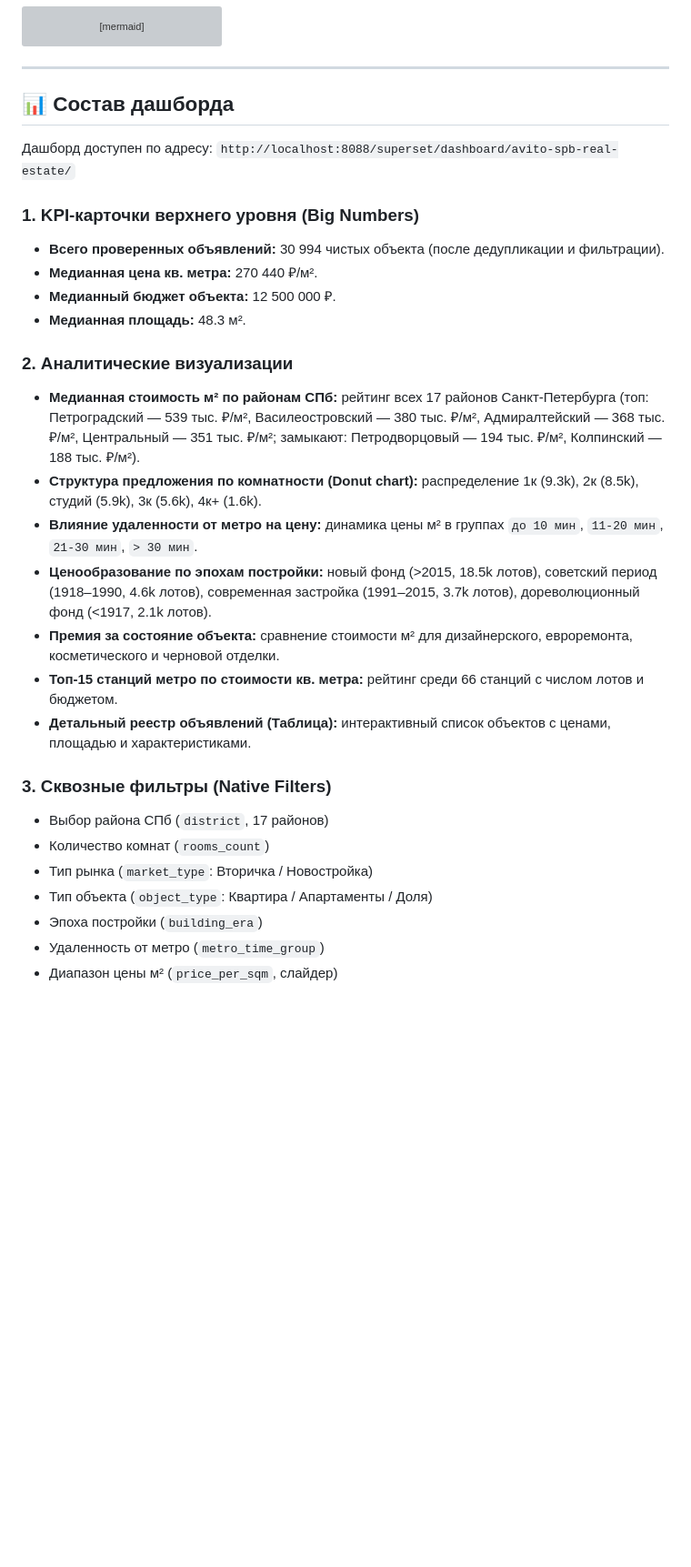
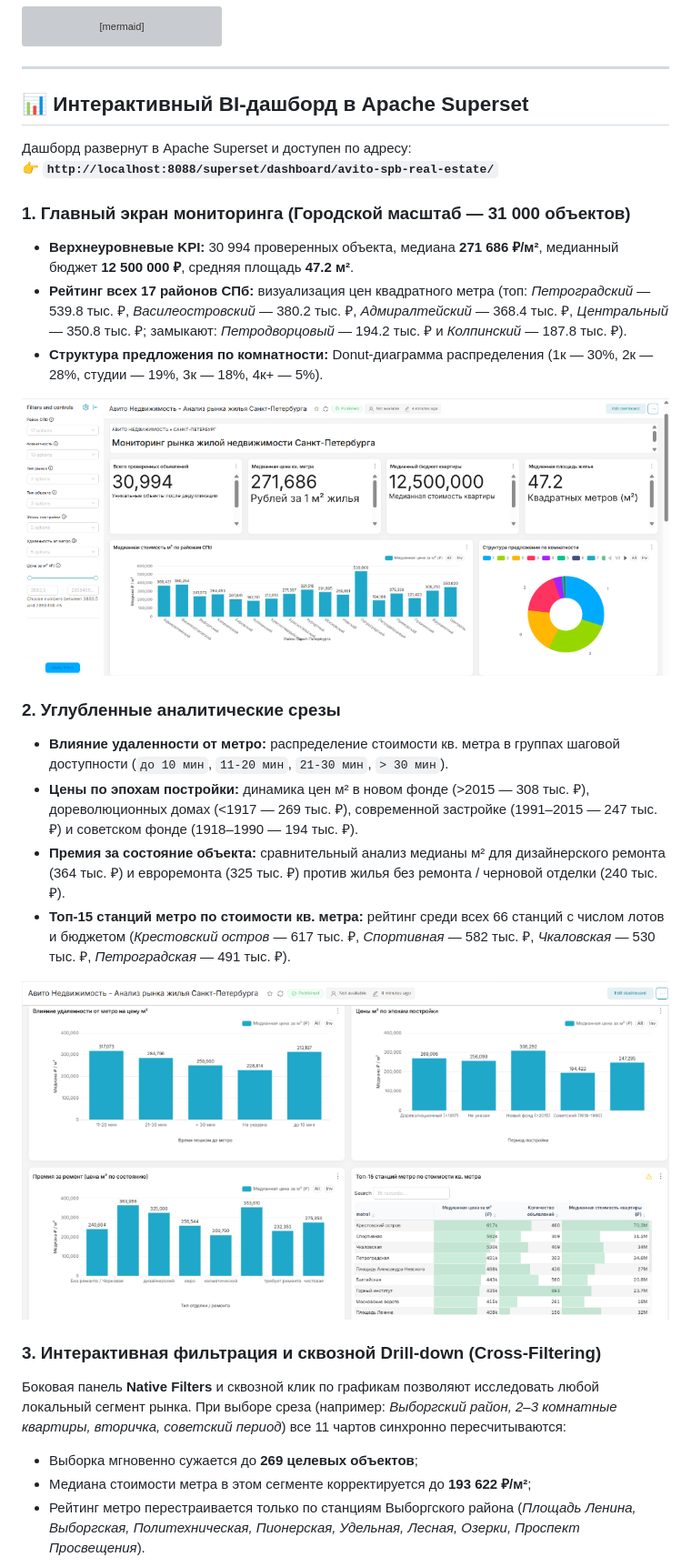
Before and after one commit to SolarWarlock/Avito_saint-petersburg, a Markdown page: README.md, the part around one of its changes. Shown at 91% size. Drawn GitHub-style; pictures changed too: docs/images/01_dashboard_main_overview.png (added), docs/images/02_dashboard_deep_analytics.png (added); blank space fills up the shorter version; grey boxes are pictures that could not be loaded.

Commit message:
docs: add real dashboard screenshots and update analytics walkthrough

```diff
--- a/README.md
+++ b/README.md
@@ -39,30 +39,33 @@ flowchart TD
 
 ---
 
-## 📊 Состав дашборда
+## 📊 Интерактивный BI-дашборд в Apache Superset
 
-Дашборд доступен по адресу: `http://localhost:8088/superset/dashboard/avito-spb-real-estate/`
+Дашборд развернут в Apache Superset и доступен по адресу:
+👉 **`http://localhost:8088/superset/dashboard/avito-spb-real-estate/`**
 
-### 1. KPI-карточки верхнего уровня (Big Numbers)
-* **Всего проверенных объявлений:** 30 994 чистых объекта (после дедупликации и фильтрации).
-* **Медианная цена кв. метра:** 270 440 ₽/м².
-* **Медианный бюджет объекта:** 12 500 000 ₽.
-* **Медианная площадь:** 48.3 м².
+### 1. Главный экран мониторинга (Городской масштаб — 31 000 объектов)
+* **Верхнеуровневые KPI:** 30 994 проверенных объекта, медиана **271 686 ₽/м²**, медианный бюджет **12 500 000 ₽**, средняя площадь **47.2 м²**.
+* **Рейтинг всех 17 районов СПб:** визуализация цен квадратного метра (топ: *Петроградский* — 539.8 тыс. ₽, *Василеостровский* — 380.2 тыс. ₽, *Адмиралтейский* — 368.4 тыс. ₽, *Центральный* — 350.8 тыс. ₽; замыкают: *Петродворцовый* — 194.2 тыс. ₽ и *Колпинский* — 187.8 тыс. ₽).
+* **Структура предложения по комнатности:** Donut-диаграмма распределения (1к — 30%, 2к — 28%, студии — 19%, 3к — 18%, 4к+ — 5%).
 
-### 2. Аналитические визуализации
-* **Медианная стоимость м² по районам СПб:** рейтинг всех 17 районов Санкт-Петербурга (топ: Петроградский — 539 тыс. ₽/м², Василеостровский — 380 тыс. ₽/м², Адмиралтейский — 368 тыс. ₽/м², Центральный — 351 тыс. ₽/м²; замыкают: Петродворцовый — 194 тыс. ₽/м², Колпинский — 188 тыс. ₽/м²).
-* **Структура предложения по комнатности (Donut chart):** распределение 1к (9.3k), 2к (8.5k), студий (5.9k), 3к (5.6k), 4к+ (1.6k).
-* **Влияние удаленности от метро на цену:** динамика цены м² в группах `до 10 мин`, `11-20 мин`, `21-30 мин`, `> 30 мин`.
-* **Ценообразование по эпохам постройки:** новый фонд (>2015, 18.5k лотов), советский период (1918–1990, 4.6k лотов), современная застройка (1991–2015, 3.7k лотов), дореволюционный фонд (<1917, 2.1k лотов).
-* **Премия за состояние объекта:** сравнение стоимости м² для дизайнерского, евроремонта, косметического и черновой отделки.
-* **Топ-15 станций метро по стоимости кв. метра:** рейтинг среди 66 станций с числом лотов и бюджетом.
-* **Детальный реестр объявлений (Таблица):** интерактивный список объектов с ценами, площадью и характеристиками.
+<p align="center">
+  <img src="docs/images/01_dashboard_main_overview.png" alt="Главный обзор дашборда: 31k объявлений, KPI и рейтинг 17 районов СПб" width="100%" />
+</p>
 
-### 3. Сквозные фильтры (Native Filters)
-* Выбор района СПб (`district`, 17 районов)
-* Количество комнат (`rooms_count`)
-* Тип рынка (`market_type`: Вторичка / Новостройка)
-* Тип объекта (`object_type`: Квартира / Апартаменты / Доля)
-* Эпоха постройки (`building_era`)
-* Удаленность от метро (`metro_time_group`)
-* Диапазон цены м² (`price_per_sqm`, слайдер)
+### 2. Углубленные аналитические срезы
+* **Влияние удаленности от метро:** распределение стоимости кв. метра в группах шаговой доступности (`до 10 мин`, `11-20 мин`, `21-30 мин`, `> 30 мин`).
+* **Цены по эпохам постройки:** динамика цен м² в новом фонде (>2015 — 308 тыс. ₽), дореволюционных домах (<1917 — 269 тыс. ₽), современной застройке (1991–2015 — 247 тыс. ₽) и советском фонде (1918–1990 — 194 тыс. ₽).
+* **Премия за состояние объекта:** сравнительный анализ медианы м² для дизайнерского ремонта (364 тыс. ₽) и евроремонта (325 тыс. ₽) против жилья без ремонта / черновой отделки (240 тыс. ₽).
+* **Топ-15 станций метро по стоимости кв. метра:** рейтинг среди всех 66 станций с числом лотов и бюджетом (*Крестовский остров* — 617 тыс. ₽, *Спортивная* — 582 тыс. ₽, *Чкаловская* — 530 тыс. ₽, *Петроградская* — 491 тыс. ₽).
+
+<p align="center">
+  <img src="docs/images/02_dashboard_deep_analytics.png" alt="Аналитические срезы: метро, эпохи постройки, ремонт и рейтинг станций" width="100%" />
+</p>
+
+### 3. Интерактивная фильтрация и сквозной Drill-down (Cross-Filtering)
+Боковая панель **Native Filters** и сквозной клик по графикам позволяют исследовать любой локальный сегмент рынка. При выборе среза (например: *Выборгский район, 2–3 комнатные квартиры, вторичка, советский период*) все 11 чартов синхронно пересчитываются:
+* Выборка мгновенно сужается до **269 целевых объектов**;
+* Медиана стоимости метра в этом сегменте корректируется до **193 622 ₽/м²**;
+* Рейтинг метро перестраивается только по станциям Выборгского района (*Площадь Ленина, Выборгская, Политехническая, Пионерская, Удельная, Лесная, Озерки, Проспект Просвещения*).
+
```
Also changed, not shown: other parts of README.md (+7 -0 lines), docs/images/03_dashboard_native_filters.png (added), docs/images/04_dashboard_filtered_drilldown.png (added).
